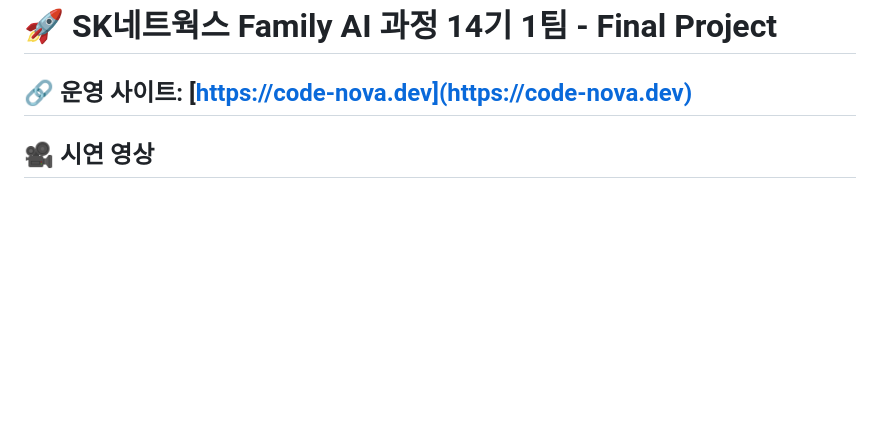
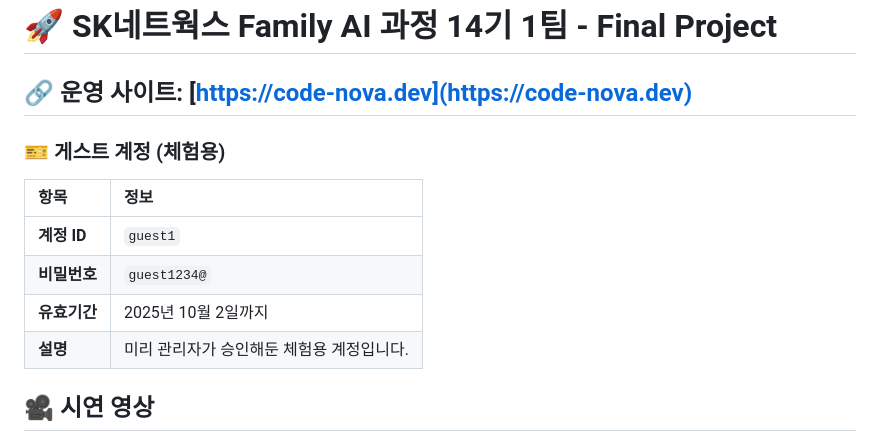
Before and after one commit to jmy0913/SKN14-FINAL-1Team_f, a Markdown page: README.md, the part around the change. Drawn GitHub-style; blank space fills up the shorter version.

Commit message:
Update: 리드미 게스트 계정 내용 추가

```diff
--- a/README.md
+++ b/README.md
@@ -1,6 +1,14 @@
 # 🚀 SK네트웍스 Family AI 과정 14기 1팀 - Final Project
 <a id="toc-site"></a>
 ## 🔗 운영 사이트: [https://code-nova.dev](https://code-nova.dev)
+
+### **🎫 게스트 계정 (체험용)**
+| 항목 | 정보                      |
+|:-----|:------------------------|
+| **계정 ID** | `guest1`                |
+| **비밀번호** | `guest1234@`            |
+| **유효기간** | 2025년 10월 2일까지          |
+| **설명** | 미리 관리자가 승인해둔 체험용 계정입니다. |
 
 <a id="toc-demo"></a>
 ## 🎥 시연 영상
```
